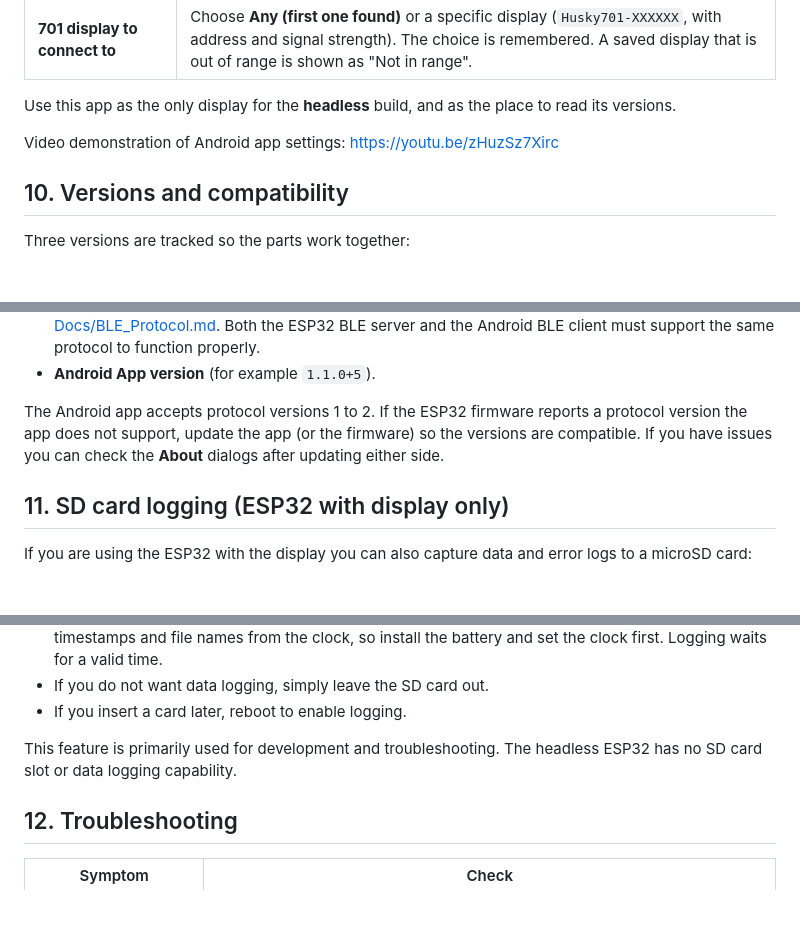
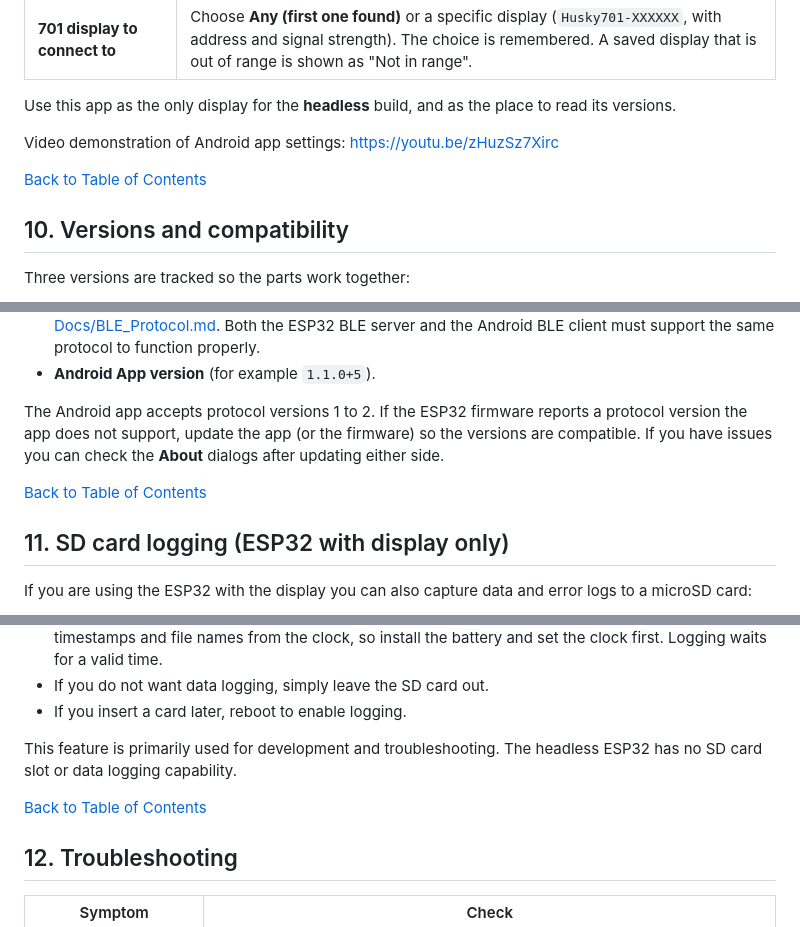
Before and after one commit to jroal/701display, a Markdown page: OWNERS_MANUAL.md, 3 parts joined by grey strips. Rendered like a GitHub page; blank space fills up the shorter version.

```diff
--- a/OWNERS_MANUAL.md
+++ b/OWNERS_MANUAL.md
@@ -213,6 +226,8 @@ Use this app as the only display for the **headless** build, and as the place to
 
 Video demonstration of Android app settings: [https://youtu.be/zHuzSz7Xirc](https://youtu.be/zHuzSz7Xirc)
 
+[Back to Table of Contents](#contents)
+
 ## 10. Versions and compatibility
 
 Three versions are tracked so the parts work together:
@@ -222,6 +237,8 @@ Three versions are tracked so the parts work together:
 - **Android App version** (for example `1.1.0+5`).
 
 The Android app accepts protocol versions 1 to 2. If the ESP32 firmware reports a protocol version the app does not support, update the app (or the firmware) so the versions are compatible. If you have issues you can check the **About** dialogs after updating either side.
+
+[Back to Table of Contents](#contents)
 
 ## 11. SD card logging (ESP32 with display only)
 
@@ -234,6 +251,8 @@ If you are using the ESP32 with the display you can also capture data and error
 - If you insert a card later, reboot to enable logging.
 
 This feature is primarily used for development and troubleshooting. The headless ESP32 has no SD card slot or data logging capability.
+
+[Back to Table of Contents](#contents)
 
 ## 12. Troubleshooting
 
```
Also changed, not shown: other parts of OWNERS_MANUAL.md (+15 -0 lines).
